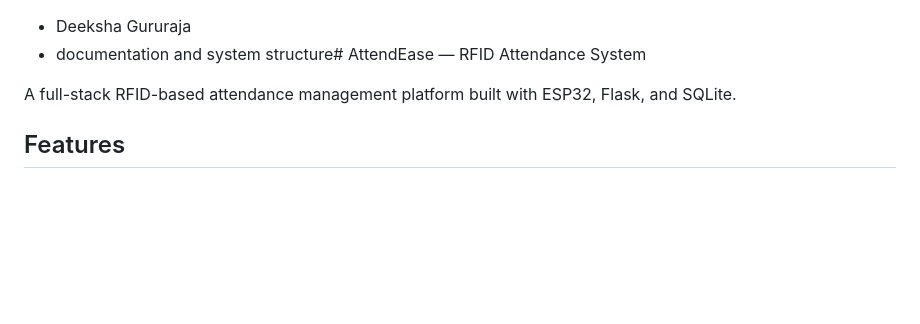
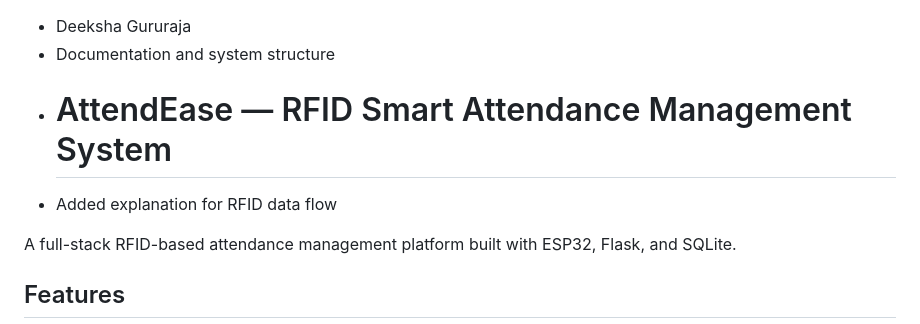
Before and after one commit to CJC1406/rfid-attendance-system, a Markdown page: README.md, the part around the change. Rendered like a GitHub page; blank space fills up the shorter version.

Commit message:
Revise README with new project title and details
Updated project title and added explanation for RFID data flow.

```diff
--- a/README.md
+++ b/README.md
@@ -1,6 +1,8 @@
 
 - Deeksha Gururaja
-- documentation and system structure# AttendEase — RFID Attendance System
+- Documentation and system structure
+- # AttendEase — RFID Smart Attendance Management System
+- Added explanation for RFID data flow
 
 A full-stack RFID-based attendance management platform built with ESP32, Flask, and SQLite.
 
```
